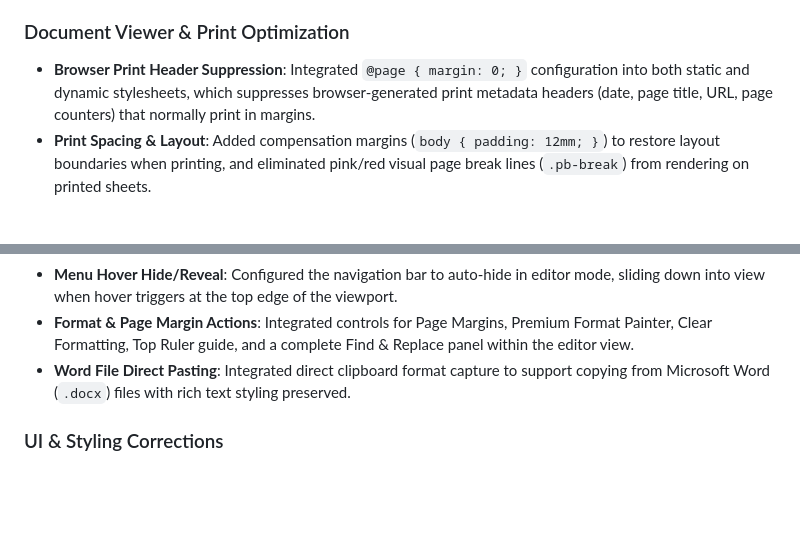
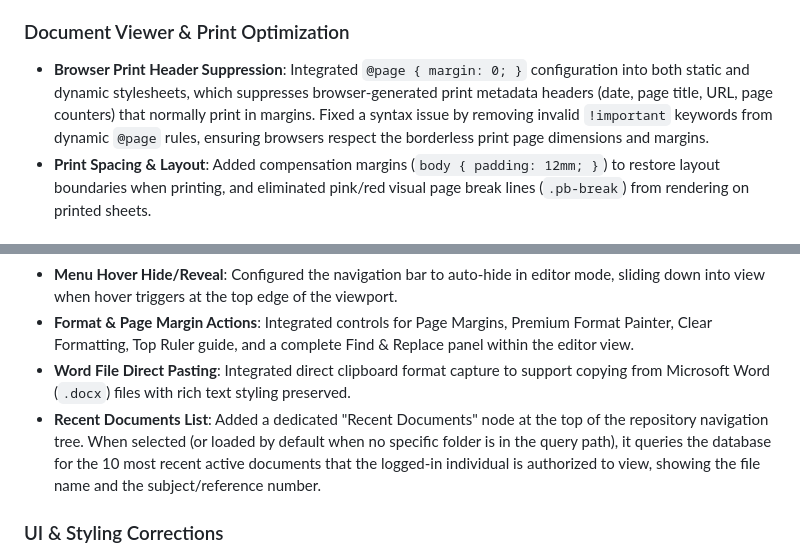
Before and after one commit to idhruv07/office-automation, a Markdown page: README.md, 2 parts joined by grey strips. GitHub-like rendering; blank space fills up the shorter version.

Commit message:
docs: update README with recent documents list and print styling fixes

```diff
--- a/README.md
+++ b/README.md
@@ -270,7 +270,7 @@ The following core updates, tooling enhancements, and system corrections have be
 - **Unzip System Fallback**: Added native system `unzip` command check and execution in `install.js` to bypass JavaScript decompression limits and reduce dependency installations.
 
 ### Document Viewer & Print Optimization
-- **Browser Print Header Suppression**: Integrated `@page { margin: 0; }` configuration into both static and dynamic stylesheets, which suppresses browser-generated print metadata headers (date, page title, URL, page counters) that normally print in margins.
+- **Browser Print Header Suppression**: Integrated `@page { margin: 0; }` configuration into both static and dynamic stylesheets, which suppresses browser-generated print metadata headers (date, page title, URL, page counters) that normally print in margins. Fixed a syntax issue by removing invalid `!important` keywords from dynamic `@page` rules, ensuring browsers respect the borderless print page dimensions and margins.
 - **Print Spacing & Layout**: Added compensation margins (`body { padding: 12mm; }`) to restore layout boundaries when printing, and eliminated pink/red visual page break lines (`.pb-break`) from rendering on printed sheets.
 
 ### Paging & Advanced Editor Tooling
@@ -279,6 +279,7 @@ The following core updates, tooling enhancements, and system corrections have be
 - **Menu Hover Hide/Reveal**: Configured the navigation bar to auto-hide in editor mode, sliding down into view when hover triggers at the top edge of the viewport.
 - **Format & Page Margin Actions**: Integrated controls for Page Margins, Premium Format Painter, Clear Formatting, Top Ruler guide, and a complete Find & Replace panel within the editor view.
 - **Word File Direct Pasting**: Integrated direct clipboard format capture to support copying from Microsoft Word (`.docx`) files with rich text styling preserved.
+- **Recent Documents List**: Added a dedicated "Recent Documents" node at the top of the repository navigation tree. When selected (or loaded by default when no specific folder is in the query path), it queries the database for the 10 most recent active documents that the logged-in individual is authorized to view, showing the file name and the subject/reference number.
 
 ### UI & Styling Corrections
 - **Login Field Visibility**: Fixed typed credential visibility inside username and password fields on the secure login portal by increasing input element styling specificity (`.login-page-body .profile-edit-field input`) to override colliding profile rules.
```
